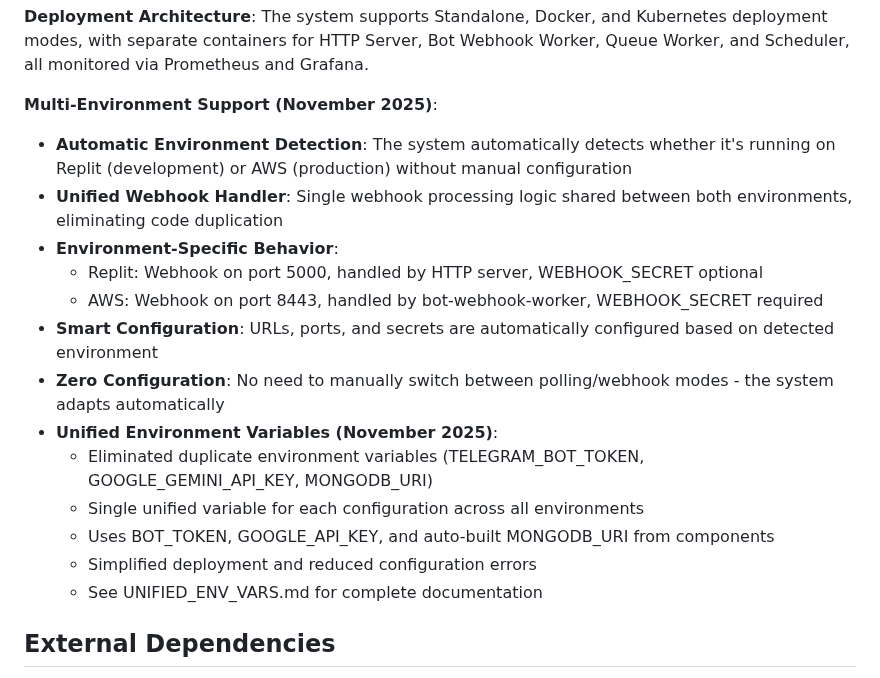
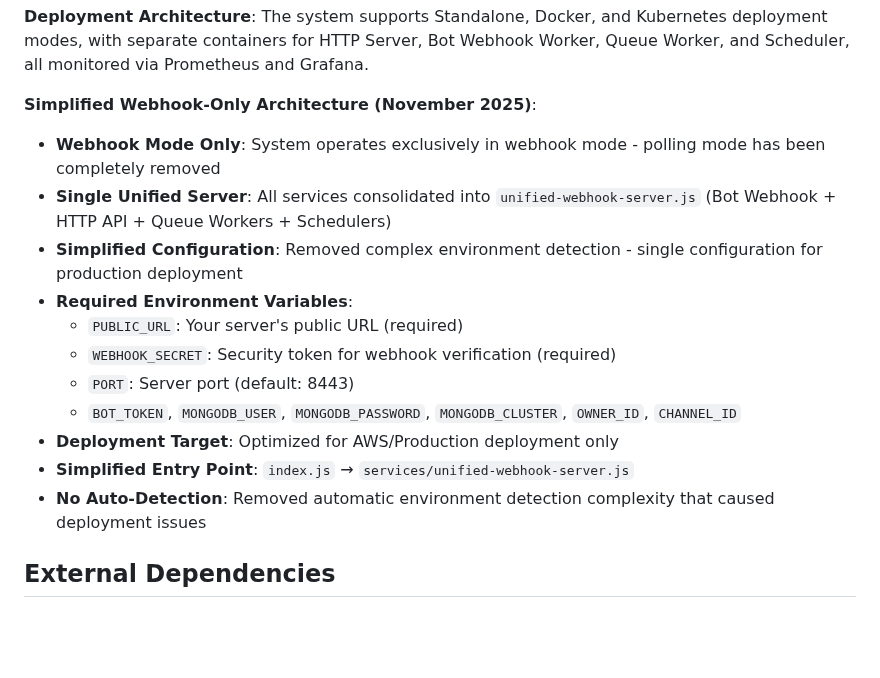
Before and after one commit to b13181554-prog/Yi, a Markdown page: replit.md, the part around the change. Drawn GitHub-style; blank space fills up the shorter version.

Commit message:
Remove polling mode and simplify deployment by focusing on a webhook-only architecture
Consolidate all services into a single unified webhook server script (`unified-webhook-server.js`), removing automatic environment detection and simplifying configuration for production deployments on AWS.

Replit-Commit-Author: Agent
Replit-Commit-Session-Id: 197d126f-214b-4c4a-aa9a-a1a87ebd552e
Replit-Commit-Checkpoint-Type: full_checkpoint
Replit-Commit-Event-Id: a57a3f90-3aba-45f1-8bd0-0bf4b4973ada

```diff
--- a/replit.md
+++ b/replit.md
@@ -66,20 +66,18 @@ The project uses MongoDB Atlas, designed for 24/7 operation with improved error
 **Deployment Architecture**:
 The system supports Standalone, Docker, and Kubernetes deployment modes, with separate containers for HTTP Server, Bot Webhook Worker, Queue Worker, and Scheduler, all monitored via Prometheus and Grafana.
 
-**Multi-Environment Support (November 2025)**:
-- **Automatic Environment Detection**: The system automatically detects whether it's running on Replit (development) or AWS (production) without manual configuration
-- **Unified Webhook Handler**: Single webhook processing logic shared between both environments, eliminating code duplication
-- **Environment-Specific Behavior**:
-  - Replit: Webhook on port 5000, handled by HTTP server, WEBHOOK_SECRET optional
-  - AWS: Webhook on port 8443, handled by bot-webhook-worker, WEBHOOK_SECRET required
-- **Smart Configuration**: URLs, ports, and secrets are automatically configured based on detected environment
-- **Zero Configuration**: No need to manually switch between polling/webhook modes - the system adapts automatically
-- **Unified Environment Variables (November 2025)**:
-  - Eliminated duplicate environment variables (TELEGRAM_BOT_TOKEN, GOOGLE_GEMINI_API_KEY, MONGODB_URI)
-  - Single unified variable for each configuration across all environments
-  - Uses BOT_TOKEN, GOOGLE_API_KEY, and auto-built MONGODB_URI from components
-  - Simplified deployment and reduced configuration errors
-  - See UNIFIED_ENV_VARS.md for complete documentation
+**Simplified Webhook-Only Architecture (November 2025)**:
+- **Webhook Mode Only**: System operates exclusively in webhook mode - polling mode has been completely removed
+- **Single Unified Server**: All services consolidated into `unified-webhook-server.js` (Bot Webhook + HTTP API + Queue Workers + Schedulers)
+- **Simplified Configuration**: Removed complex environment detection - single configuration for production deployment
+- **Required Environment Variables**:
+  - `PUBLIC_URL`: Your server's public URL (required)
+  - `WEBHOOK_SECRET`: Security token for webhook verification (required)
+  - `PORT`: Server port (default: 8443)
+  - `BOT_TOKEN`, `MONGODB_USER`, `MONGODB_PASSWORD`, `MONGODB_CLUSTER`, `OWNER_ID`, `CHANNEL_ID`
+- **Deployment Target**: Optimized for AWS/Production deployment only
+- **Simplified Entry Point**: `index.js` → `services/unified-webhook-server.js`
+- **No Auto-Detection**: Removed automatic environment detection complexity that caused deployment issues
 
 ## External Dependencies
 
```
